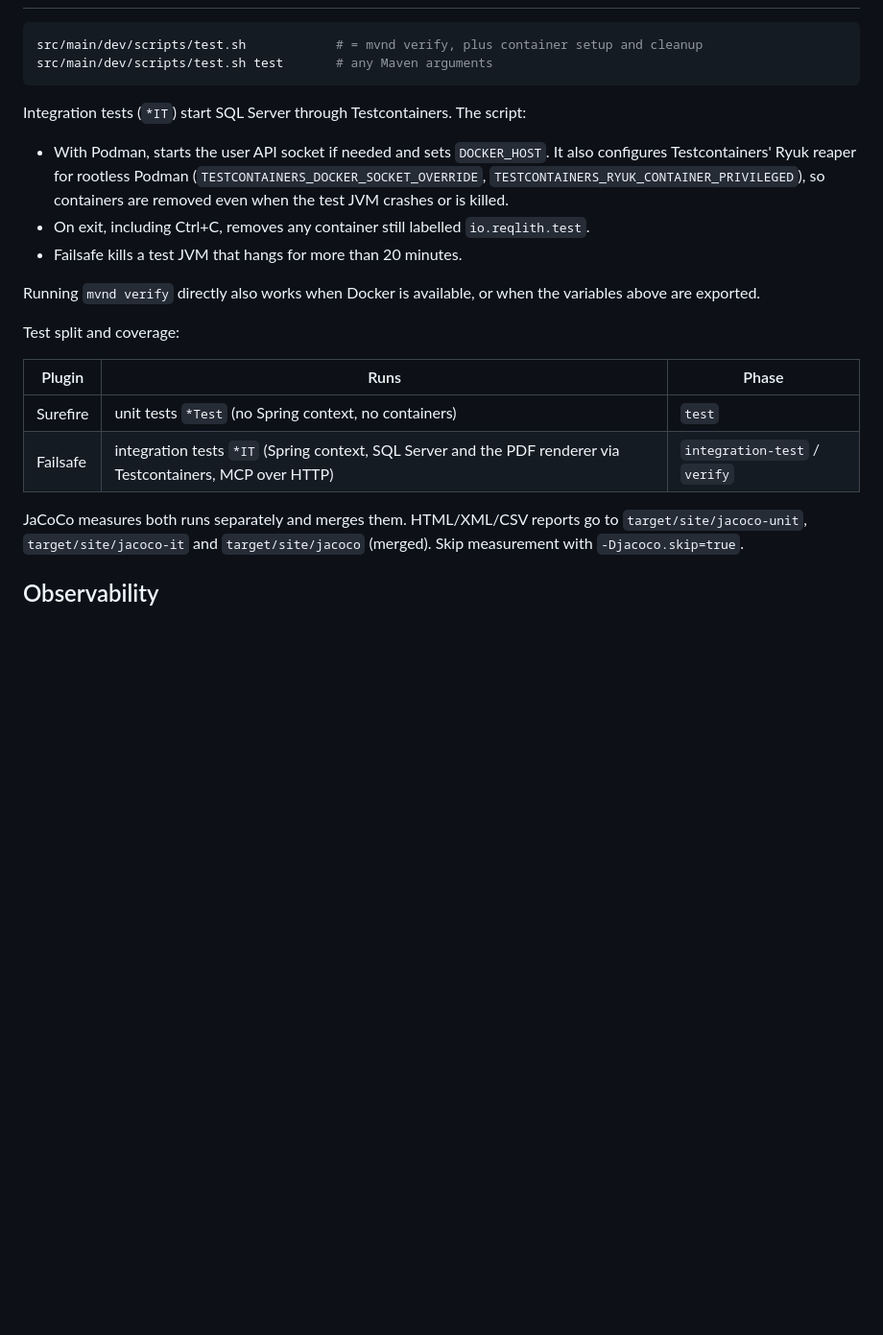
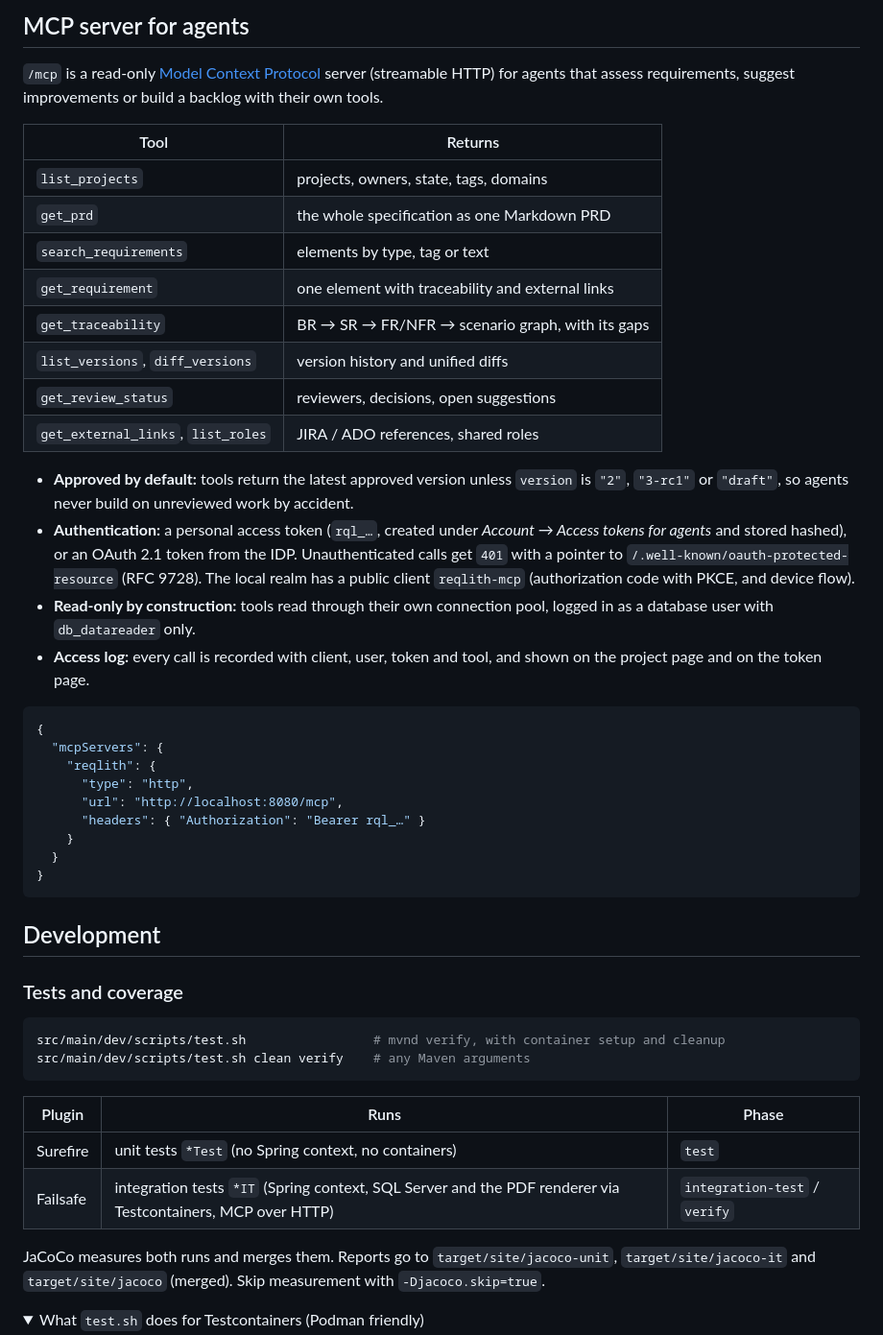
Before and after one commit to msetkowski/reqlith, a Markdown page: README.md, the part around one of its changes. Shown at 96% size. GitHub-like rendering; folded sections open; blank space fills up the shorter version.

````diff
--- a/README.md
+++ b/README.md
@@ -41,25 +161,59 @@ Stop the environment with `src/main/dev/scripts/podman-dev.sh down`. Add `--volu
+## MCP server for agents
+
+`/mcp` is a read-only [Model Context Protocol](https://modelcontextprotocol.io) server (streamable HTTP) for
+agents that assess requirements, suggest improvements or build a backlog with their own tools.
+
+| Tool | Returns |
+|---|---|
+| `list_projects` | projects, owners, state, tags, domains |
+| `get_prd` | the whole specification as one Markdown PRD |
+| `search_requirements` | elements by type, tag or text |
+| `get_requirement` | one element with traceability and external links |
+| `get_traceability` | BR → SR → FR/NFR → scenario graph, with its gaps |
+| `list_versions`, `diff_versions` | version history and unified diffs |
+| `get_review_status` | reviewers, decisions, open suggestions |
+| `get_external_links`, `list_roles` | JIRA / ADO references, shared roles |
+
+- **Approved by default:** tools return the latest approved version unless `version` is `"2"`, `"3-rc1"` or
+  `"draft"`, so agents never build on unreviewed work by accident.
+- **Authentication:** a personal access token (`rql_…`, created under *Account → Access tokens for agents* and
+  stored hashed), or an OAuth 2.1 token from the IDP. Unauthenticated calls get `401` with a pointer to
+  `/.well-known/oauth-protected-resource` (RFC 9728). The local realm has a public client `reqlith-mcp`
+  (authorization code with PKCE, and device flow).
+- **Read-only by construction:** tools read through their own connection pool, logged in as a database user with
+  `db_datareader` only.
+- **Access log:** every call is recorded with client, user, token and tool, and shown on the project page and
+  on the token page.
+
+```json
+{
+  "mcpServers": {
+    "reqlith": {
+      "type": "http",
+      "url": "http://localhost:8080/mcp",
+      "headers": { "Authorization": "Bearer rql_…" }
+    }
+  }
+}
+```
+
+## Development
+
+### Tests and coverage
 
 ```bash
-src/main/dev/scripts/test.sh            # = mvnd verify, plus container setup and cleanup
-src/main/dev/scripts/test.sh test       # any Maven arguments
+src/main/dev/scripts/test.sh                 # mvnd verify, with container setup and cleanup
+src/main/dev/scripts/test.sh clean verify    # any Maven arguments
 ```
-
-Integration tests (`*IT`) start SQL Server through Testcontainers. The script:
-
-- With Podman, starts the user API socket if needed and sets `DOCKER_HOST`. It also configures Testcontainers' Ryuk reaper for rootless Podman (`TESTCONTAINERS_DOCKER_SOCKET_OVERRIDE`, `TESTCONTAINERS_RYUK_CONTAINER_PRIVILEGED`), so containers are removed even when the test JVM crashes or is killed.
-- On exit, including Ctrl+C, removes any container still labelled `io.reqlith.test`.
-- Failsafe kills a test JVM that hangs for more than 20 minutes.
-
-Running `mvnd verify` directly also works when Docker is available, or when the variables above are exported.
-
-Test split and coverage:
 
 | Plugin | Runs | Phase |
 |---|---|---|
 | Surefire | unit tests `*Test` (no Spring context, no containers) | `test` |
 | Failsafe | integration tests `*IT` (Spring context, SQL Server and the PDF renderer via Testcontainers, MCP over HTTP) | `integration-test` / `verify` |
 
-JaCoCo measures both runs separately and merges them. HTML/XML/CSV reports go to `target/site/jacoco-unit`, `target/site/jacoco-it` and `target/site/jacoco` (merged). Skip measurement with `-Djacoco.skip=true`.
+JaCoCo measures both runs and merges them. Reports go to `target/site/jacoco-unit`, `target/site/jacoco-it`
+and `target/site/jacoco` (merged). Skip measurement with `-Djacoco.skip=true`.
 
-## Observability
+<details>
+<summary>What <code>test.sh</code> does for Testcontainers (Podman friendly)</summary>
 
````
Also changed, not shown: other parts of README.md (+252 -123 lines), docs/images/compare.png (added), docs/images/element.png (added), docs/images/overview.png (added), docs/images/review.png (added).
